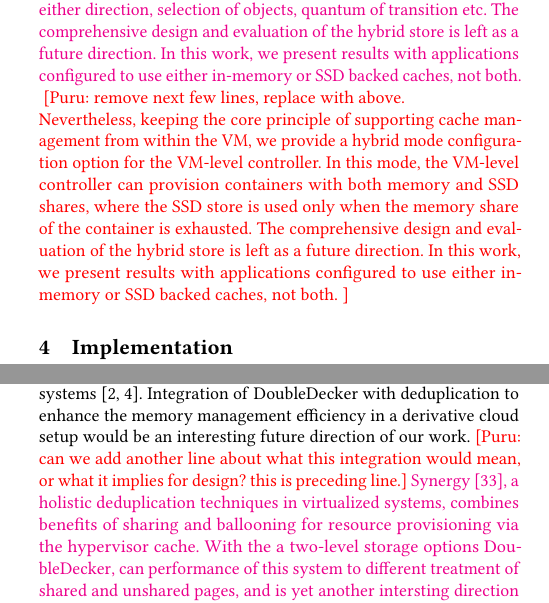
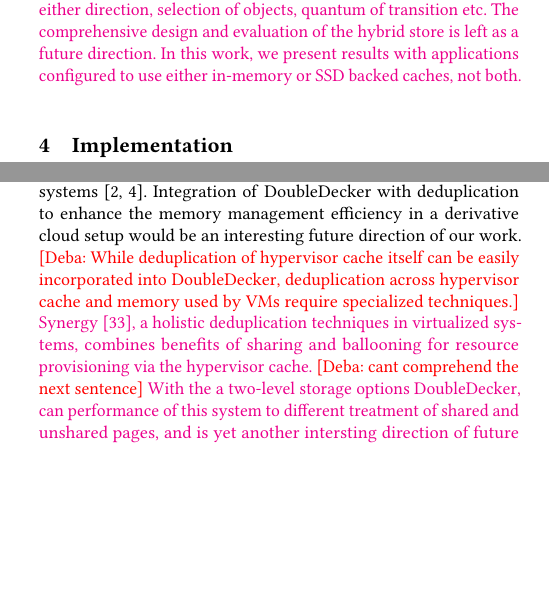
Before and after one commit to provm/doubledecker, a LaTeX paper (middleware17/cameraready/ddecker.tex, which reads middleware17/cameraready/design.tex, middleware17/cameraready/related_work.tex): two parts of the columns of pages 5 and 12 of 13, joined at a grey line, cut so that both start at the same text, the shorter picture padded with empty space. Compiled offline with pdfLaTeX.

Commit message:
deba: sec-3 and sec-6

```diff
--- a/middleware17/cameraready/design.tex
+++ b/middleware17/cameraready/design.tex
@@ -279,22 +279,22 @@ In this work, we present
 results with applications configured to use either in-memory
 or SSD backed caches, not both.
 }
-\puru{remove next few lines, replace with above. \\
-Nevertheless, keeping the core principle of supporting cache management from
-within the VM, we provide a hybrid mode configuration option for the
-VM-level controller.
+%\puru{remove next few lines, replace with above. \\
+%Nevertheless, keeping the core principle of supporting cache management from
+%within the VM, we provide a hybrid mode configuration option for the
+%VM-level controller.
 %
-In this mode, the VM-level controller can provision containers
-with both memory and SSD shares, where the SSD store is used only when the
-memory share of the container is exhausted.
+%In this mode, the VM-level controller can provision containers
+%with both memory and SSD shares, where the SSD store is used only when the
+%memory share of the container is exhausted.
 %
-The comprehensive design and evaluation of the hybrid store
-is left as a future direction.
+%The comprehensive design and evaluation of the hybrid store
+%is left as a future direction.
 %
-In this work, we present
-results with applications configured to use either in-memory
-or SSD backed caches, not both.
-}
+%In this work, we present
+%results with applications configured to use either in-memory
+%or SSD backed caches, not both.
+%}
 %
 %
 %memory and SSD.
--- a/middleware17/cameraready/related_work.tex
+++ b/middleware17/cameraready/related_work.tex
@@ -11,7 +11,7 @@ KSM scanned pages and the inclusive cache.
 %in an indirect manner.
 %
 Transcendent memory~\cite{memtrans} proposed a guest OS supported
-exclusive caching framework which and was
+exclusive caching framework which was
 first implemented in Xen~\cite{oracletmem}.
 %
 Exclusive hypervisor cache for KVM ~\cite{kvmzcache} based on the
@@ -105,10 +105,13 @@ systems~\cite{ksmpaper,utc}.
 Integration of \dd{} with deduplication to enhance the memory management
 efficiency in a derivative cloud setup would be an interesting future
 direction of our work.
-\puru{can we add another line about what this integration would mean,
-or what it implies for design? this is preceding line.}
+%\puru{can we add another line about what this integration would mean,
+%or what it implies for design? this is preceding line.}
 %
 \revised{
+\deba{While deduplication of hypervisor cache itself can be easily incorporated
+into \dd{}, deduplication across hypervisor cache and memory used by VMs require
+specialized techniques.}
 %While exclusive caching takes care of deduplication of objects in
 %%of memory across
 %the hypervisor cache and page cache of individual virtual machines, there is
@@ -119,6 +122,7 @@ Synergy~\cite{synergy}, a holistic deduplication techniques in virtualized syste
 combines benefits of sharing and ballooning for resource provisioning
 via the hypervisor cache.
 %
+\deba{cant comprehend the next sentence}
 With the a two-level storage options \dd{}, can performance of this system
 to different treatment of shared and unshared pages, and is yet another
 intersting direction of future work.
```
